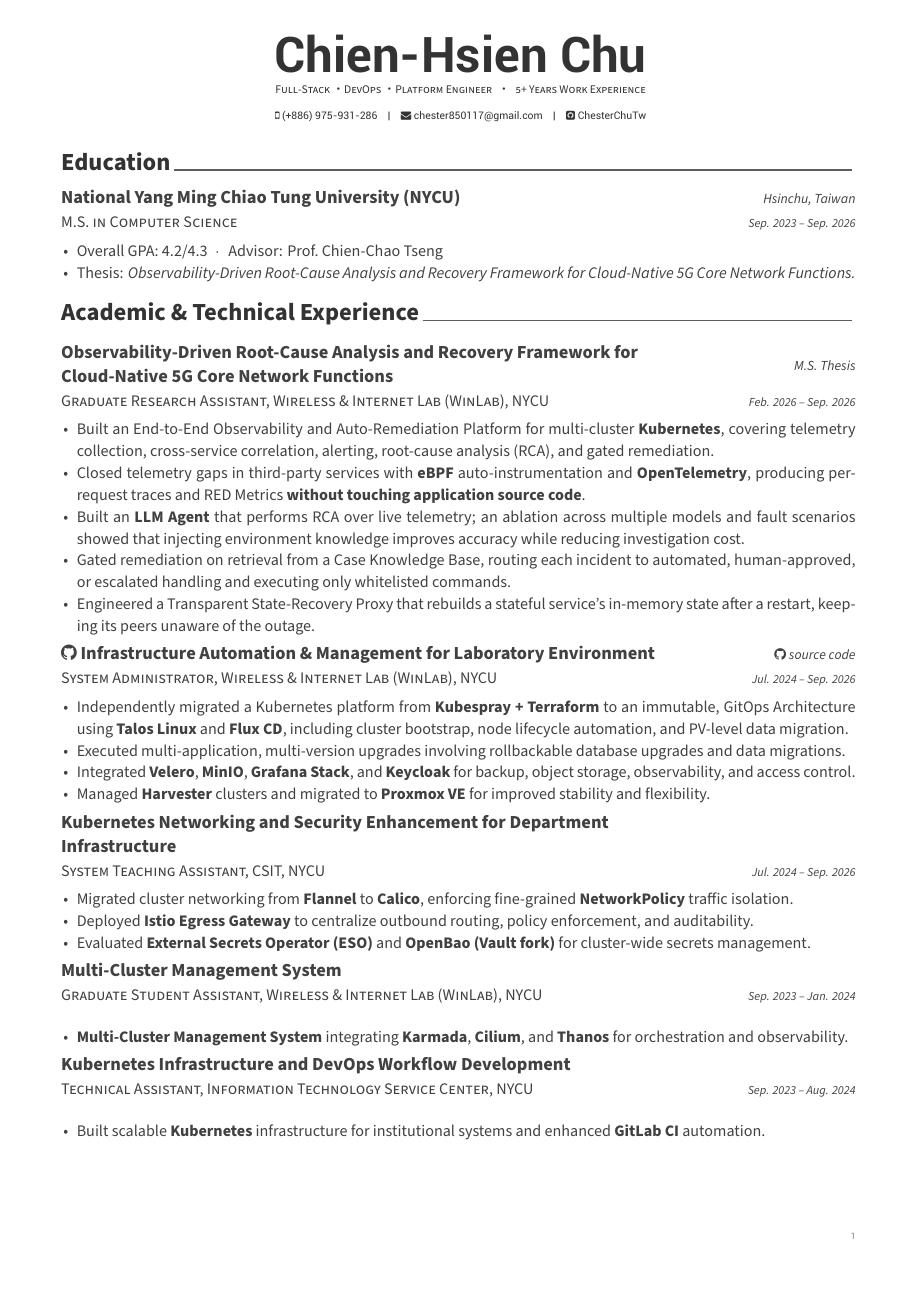
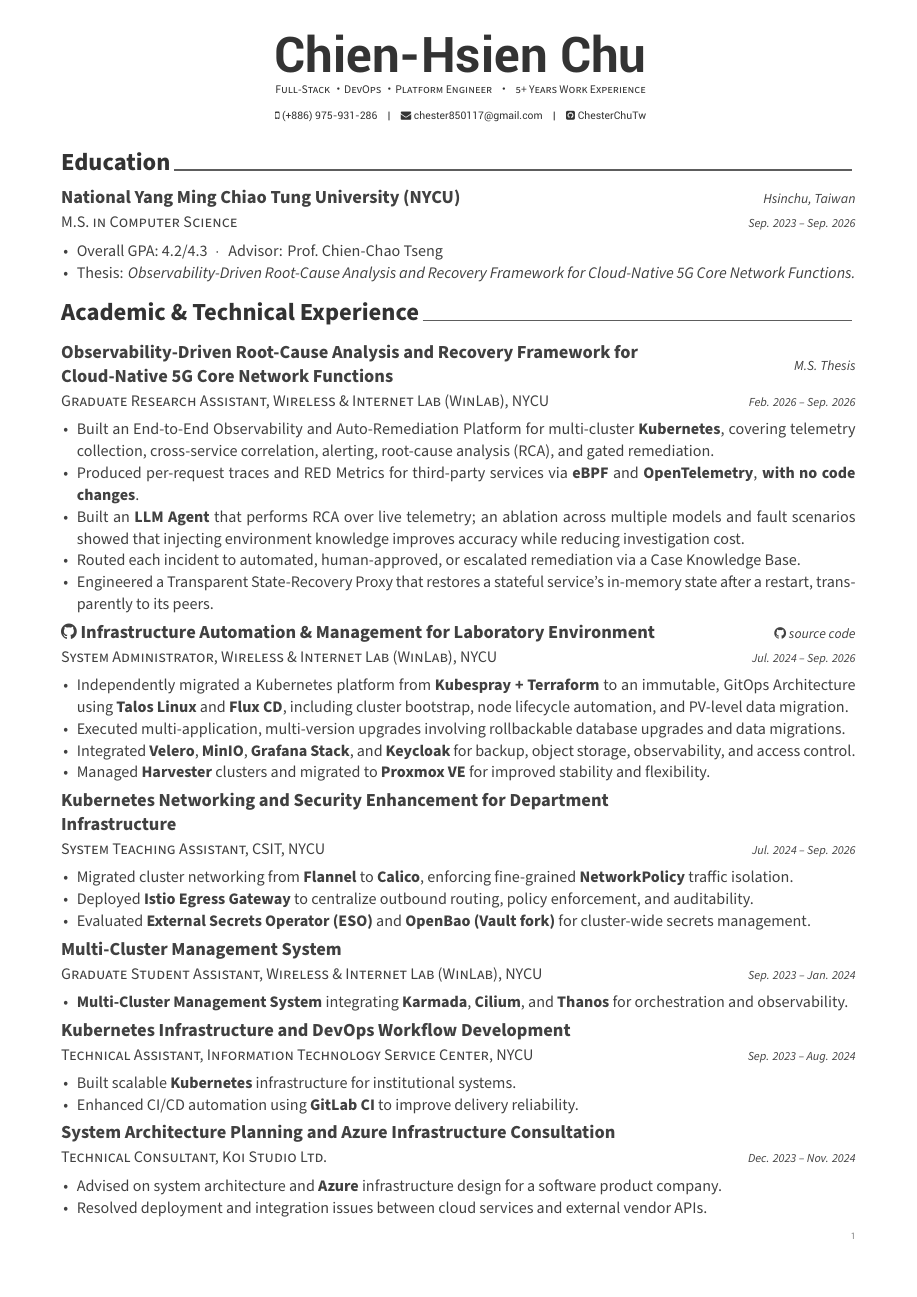
Before and after one commit to ChesterChuTw/my-cv, a LaTeX CV (cv_sre.tex, which reads awesome-cv.cls, sre/professional_experience.tex): page 1 of 2. Compiled offline with XeLaTeX.

Commit message:
fix(layout): remove dead space under single-line entries, fill page 1
awesome-cv.cls put \vspace{-4.0mm} inside the description p-column's
\vtop, where it is swallowed whenever the cell is exactly one line tall.
Entries with a one-line description carried ~8.5pt of extra space. Moved
the negative skip onto the tabular row separator instead, which applies
uniformly; every entry now has the same 15.9pt gap before its bullets.

With that reclaimed, the Koi Studio entry fits on page 1, so Academic &
Technical Experience no longer spills a lone entry onto page 2 and
page 2 starts cleanly at Work Experience.

- Publications: drop the description that only restated the paper title
- Internship: second bullet summarising the work (from the old per-company
  bullets) instead of a lone one-liner
- Two thesis bullets and the telemetry bullet tightened to one line each
- dev: drop the forced \newpage that left page 1 two-thirds empty

Co-Authored-By: Claude Opus 5 (1M context) <noreply@anthropic.com>

```diff
--- a/awesome-cv.cls
+++ b/awesome-cv.cls
@@ -609,9 +609,9 @@
   \setlength{\extrarowheight}{0pt}
   \begin{tabular*}{\textwidth}{@{\extracolsep{\fill}} L{\textwidth - 4.5cm} R{4.5cm}}
     \ifempty{#2#3}
-      {\entrypositionstyle{#1} & \entrydatestyle{#4} \\}
-      {\entrytitlestyle{#2} & \entrylocationstyle{#3} \\
-      \entrypositionstyle{#1} & \entrydatestyle{#4} \\}
+      {}
+      {\entrytitlestyle{#2} & \entrylocationstyle{#3} \\}
+    \entrypositionstyle{#1} & \entrydatestyle{#4} \\[-4.0mm]
     \multicolumn{2}{L{\textwidth}}{\linespread{1.3}\selectfont\descriptionstyle{#5}}
   \end{tabular*}%
   \par\vspace{\cventrysep} % <<< 加這行（沒有這行就不會拉開）
@@ -623,9 +623,9 @@
   \setlength{\extrarowheight}{0pt}
   \begin{tabular*}{\textwidth}{@{\extracolsep{\fill}} L{\textwidth} R{0cm}}
     \ifempty{#2#3}
-      {\entrypositionstyle{#1} & \entrydatestyle{#4} \\}
-      {\entrytitlestyle{#2} & \entrylocationstyle{#3} \\
-      \entrypositionstyle{#1} & \entrydatestyle{#4} \\}
+      {}
+      {\entrytitlestyle{#2} & \entrylocationstyle{#3} \\}
+    \entrypositionstyle{#1} & \entrydatestyle{#4} \\[-4.0mm]
     \multicolumn{2}{L{\textwidth}}{\linespread{1.3}\selectfont\descriptionstyle{#5}}
   \end{tabular*}%
 }
@@ -692,7 +692,6 @@
 
 % Define an environment for cvitems(for cventry)
 \newenvironment{cvitems}{%
-  \vspace{-4.0mm}
   \begin{justify}
   \begin{itemize}[leftmargin=2ex, nosep, noitemsep]
     \setlength{\parskip}{0pt}
--- a/sre/professional_experience.tex
+++ b/sre/professional_experience.tex
@@ -19,10 +19,10 @@
     {
       \begin{cvitems}
         \item {Built an End-to-End Observability and Auto-Remediation Platform for multi-cluster \textbf{Kubernetes}, covering telemetry collection, cross-service correlation, alerting, root-cause analysis (RCA), and gated remediation.}
-        \item {Closed telemetry gaps in third-party services with \textbf{eBPF} auto-instrumentation and \textbf{OpenTelemetry}, producing per-request traces and RED Metrics \textbf{without touching application source code}.}
+        \item {Produced per-request traces and RED Metrics for third-party services via \textbf{eBPF} and \textbf{OpenTelemetry}, \textbf{with no code changes}.}
         \item {Built an \textbf{LLM Agent} that performs RCA over live telemetry; an ablation across multiple models and fault scenarios showed that injecting environment knowledge improves accuracy while reducing investigation cost.}
-        \item {Gated remediation on retrieval from a Case Knowledge Base, routing each incident to automated, human-approved, or escalated handling and executing only whitelisted commands.}
-        \item {Engineered a Transparent State-Recovery Proxy that rebuilds a stateful service's in-memory state after a restart, keeping its peers unaware of the outage.}
+        \item {Routed each incident to automated, human-approved, or escalated remediation via a Case Knowledge Base.}
+        \item {Engineered a Transparent State-Recovery Proxy that restores a stateful service's in-memory state after a restart, transparently to its peers.}
       \end{cvitems}
     }
 
@@ -76,7 +76,8 @@
     {Sep. 2023 -- Aug. 2024} % Date(s)
     {
       \begin{cvitems}
-        \item {Built scalable \textbf{Kubernetes} infrastructure for institutional systems and enhanced \textbf{GitLab CI} automation.}
+        \item {Built scalable \textbf{Kubernetes} infrastructure for institutional systems.}
+        \item {Enhanced CI/CD automation using \textbf{GitLab CI} to improve delivery reliability.}
       \end{cvitems}
     }
 
```
Also changed, not shown: cv/publication.tex (+0 -1 lines), cv/work_experience.tex (+1 -0 lines), cv_dev.tex (+0 -1 lines), dev/professional_experience.tex (+2 -1 lines), dev/work_experience.tex (+1 -0 lines).
